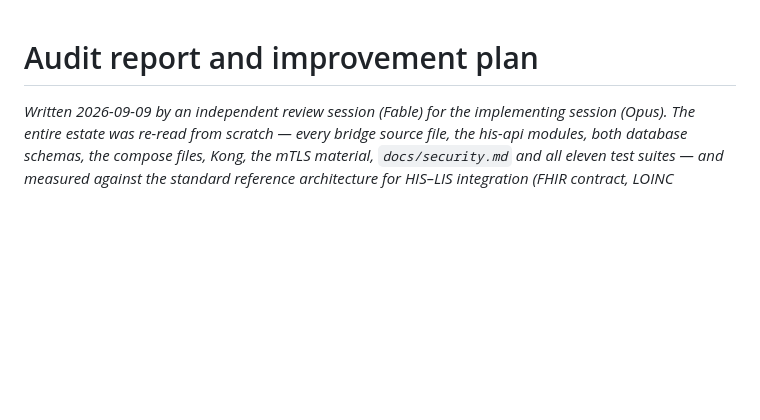
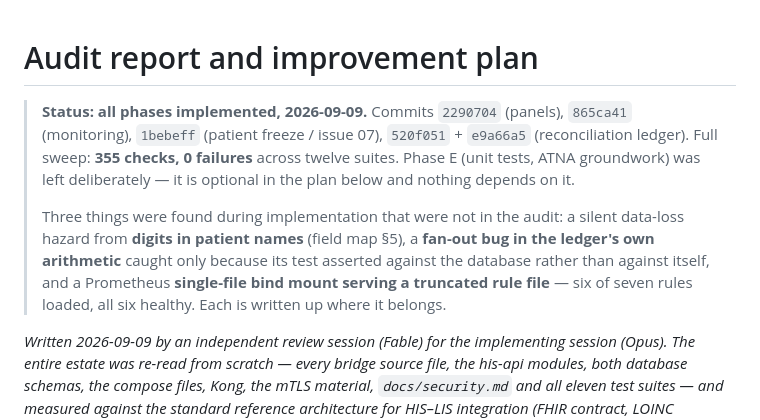
Before and after one commit to slim-nebula/openelis-his-sandbox, a Markdown page: AUDIT.md, the part around the change. Rendered like a GitHub page; blank space fills up the shorter version.

Commit message:
Record the audit outcome in AUDIT.md
All five phases implemented and swept: 355 checks, 0 failures across twelve
suites. Notes the three defects found during implementation that the audit
itself had not predicted.

Co-Authored-By: Claude Fable 5 <noreply@anthropic.com>

```diff
--- a/AUDIT.md
+++ b/AUDIT.md
@@ -1,4 +1,17 @@
 # Audit report and improvement plan
+
+> **Status: all phases implemented, 2026-09-09.** Commits `2290704` (panels),
+> `865ca41` (monitoring), `1bebeff` (patient freeze / issue 07), `520f051` +
+> `e9a66a5` (reconciliation ledger). Full sweep: **355 checks, 0 failures**
+> across twelve suites. Phase E (unit tests, ATNA groundwork) was left
+> deliberately — it is optional in the plan below and nothing depends on it.
+>
+> Three things were found during implementation that were not in the audit:
+> a silent data-loss hazard from **digits in patient names** (field map §5), a
+> **fan-out bug in the ledger's own arithmetic** caught only because its test
+> asserted against the database rather than against itself, and a Prometheus
+> **single-file bind mount serving a truncated rule file** — six of seven rules
+> loaded, all six healthy. Each is written up where it belongs.
 
 *Written 2026-09-09 by an independent review session (Fable) for the implementing
 session (Opus). The entire estate was re-read from scratch — every bridge source
```
